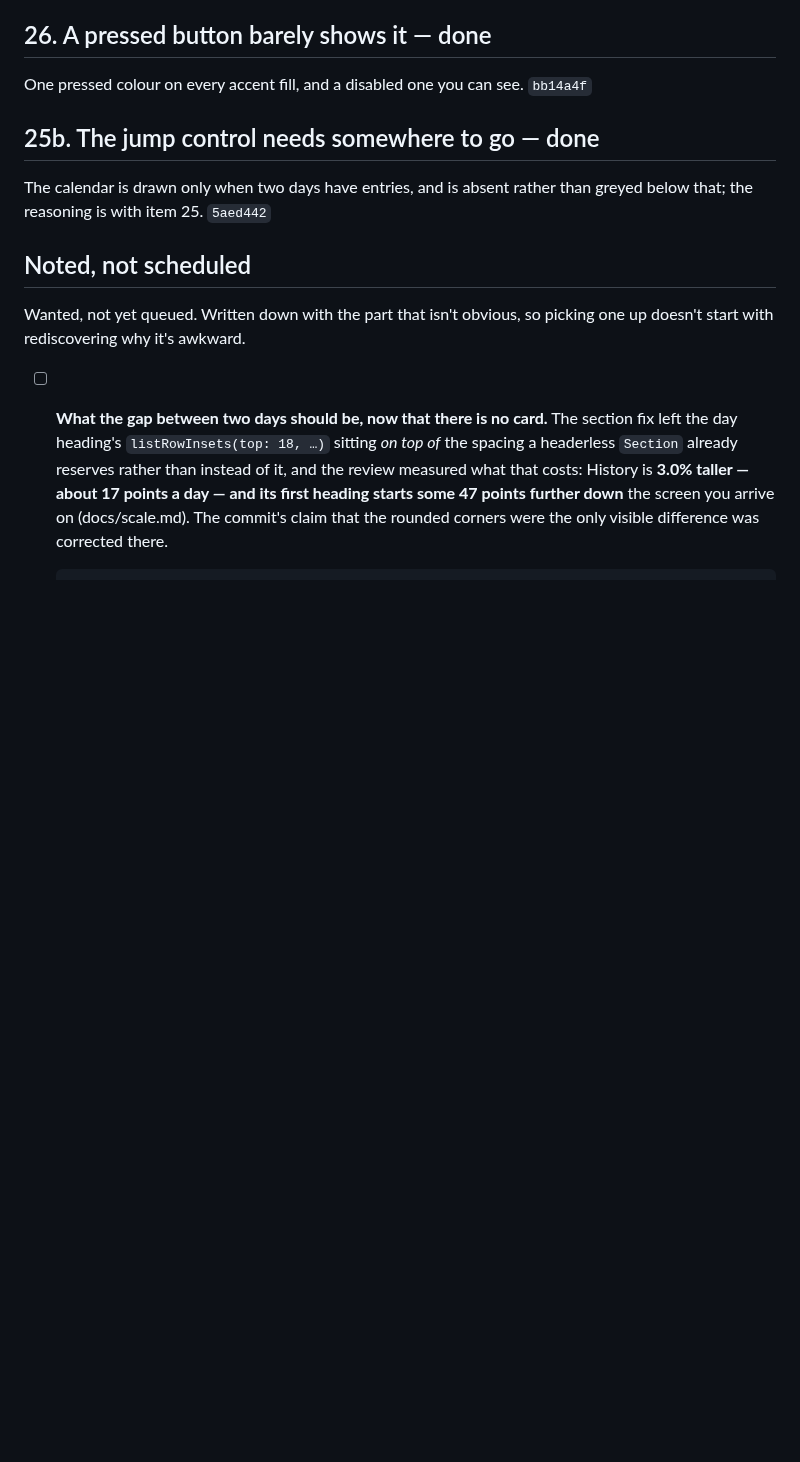
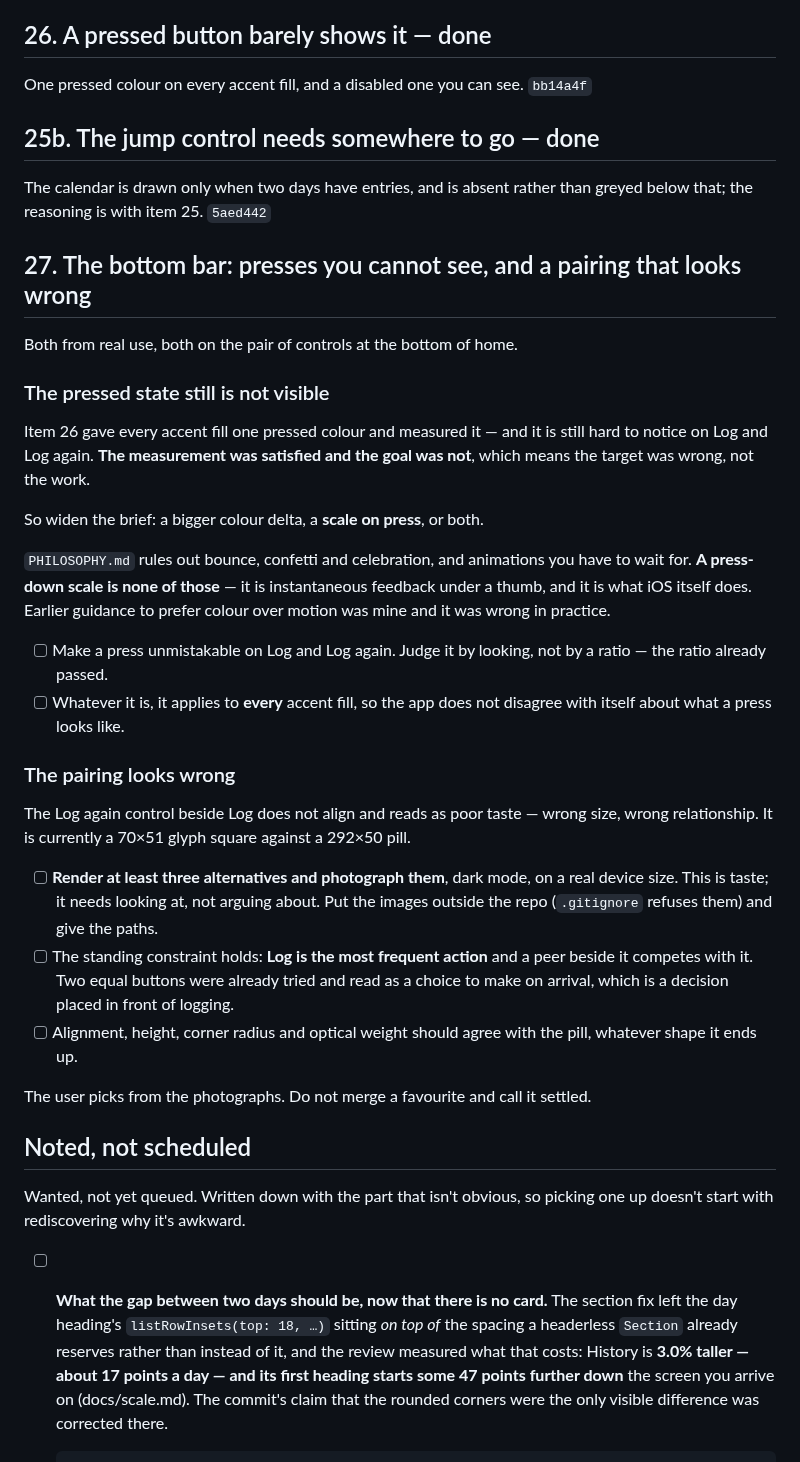
Before and after one commit to novoselov-ab/boring-tracker, a Markdown page: docs/TODO.md, the part around the change. Rendered like a GitHub page; blank space fills up the shorter version.

Commit message:
Reopen the pressed state, and the bottom bar's proportions
Item 26 measured a pressed colour onto every accent fill and it is
still hard to see on Log and Log again. The measurement was satisfied
and the goal was not, so the target was wrong rather than the work —
widen it to a bigger delta, a scale on press, or both.

Telling sessions to prefer colour over motion was mine and it was wrong
in practice. PHILOSOPHY.md rules out celebration and animations you
wait for; a press-down scale is neither, and it is what iOS does.

And the Log again control beside Log does not align — 70x51 against a
292x50 pill — and reads as poor taste. That is a question for the eye,
so the next pass renders alternatives and photographs them rather than
arguing from principles, with the standing constraint that a peer
beside Log competes with the most frequent action in the app.

```diff
--- a/docs/TODO.md
+++ b/docs/TODO.md
@@ -1062,6 +1062,48 @@ One pressed colour on every accent fill, and a disabled one you can see.
 The calendar is drawn only when two days have entries, and is absent rather than
 greyed below that; the reasoning is with item 25. `5aed442`
 
+## 27. The bottom bar: presses you cannot see, and a pairing that looks wrong
+
+Both from real use, both on the pair of controls at the bottom of home.
+
+### The pressed state still is not visible
+
+Item 26 gave every accent fill one pressed colour and measured it — and it is
+still hard to notice on Log and Log again. **The measurement was satisfied and
+the goal was not**, which means the target was wrong, not the work.
+
+So widen the brief: a bigger colour delta, a **scale on press**, or both.
+
+`PHILOSOPHY.md` rules out bounce, confetti and celebration, and animations you
+have to wait for. **A press-down scale is none of those** — it is instantaneous
+feedback under a thumb, and it is what iOS itself does. Earlier guidance to
+prefer colour over motion was mine and it was wrong in practice.
+
+- [ ] Make a press unmistakable on Log and Log again. Judge it by looking, not
+      by a ratio — the ratio already passed.
+- [ ] Whatever it is, it applies to **every** accent fill, so the app does not
+      disagree with itself about what a press looks like.
+
+### The pairing looks wrong
+
+The Log again control beside Log does not align and reads as poor taste — wrong
+size, wrong relationship. It is currently a 70×51 glyph square against a 292×50
+pill.
+
+- [ ] **Render at least three alternatives and photograph them**, dark mode, on
+      a real device size. This is taste; it needs looking at, not arguing about.
+      Put the images outside the repo (`.gitignore` refuses them) and give the
+      paths.
+- [ ] The standing constraint holds: **Log is the most frequent action** and a
+      peer beside it competes with it. Two equal buttons were already tried and
+      read as a choice to make on arrival, which is a decision placed in front
+      of logging.
+- [ ] Alignment, height, corner radius and optical weight should agree with the
+      pill, whatever shape it ends up.
+
+The user picks from the photographs. Do not merge a favourite and call it
+settled.
+
 ## Noted, not scheduled
 
 Wanted, not yet queued. Written down with the part that isn't obvious, so
```
